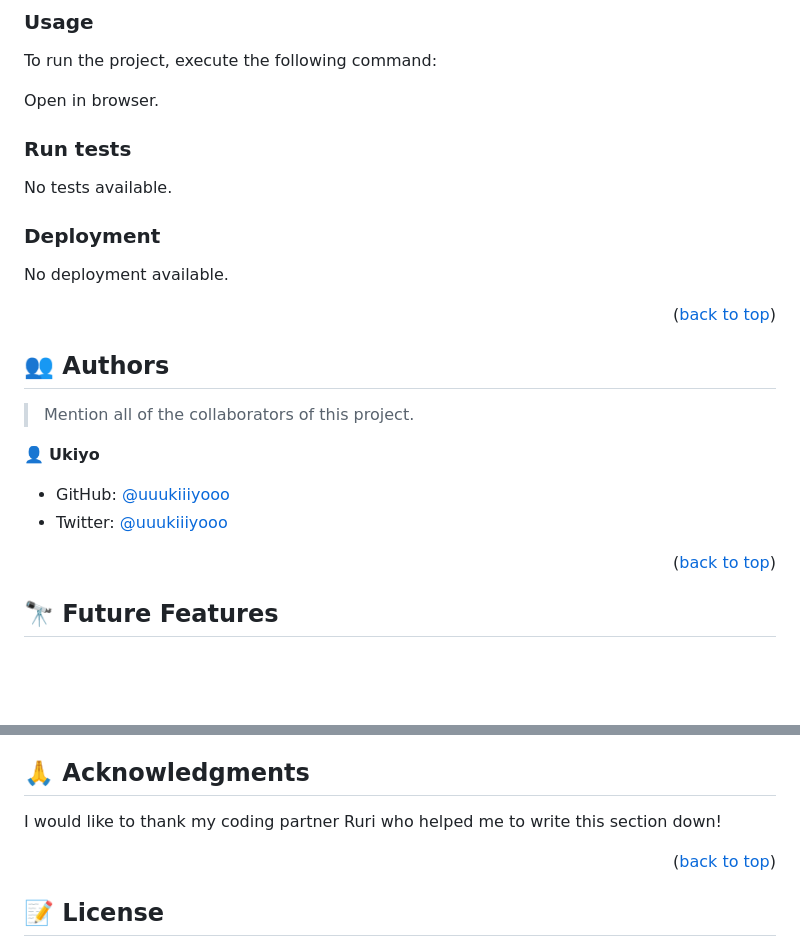
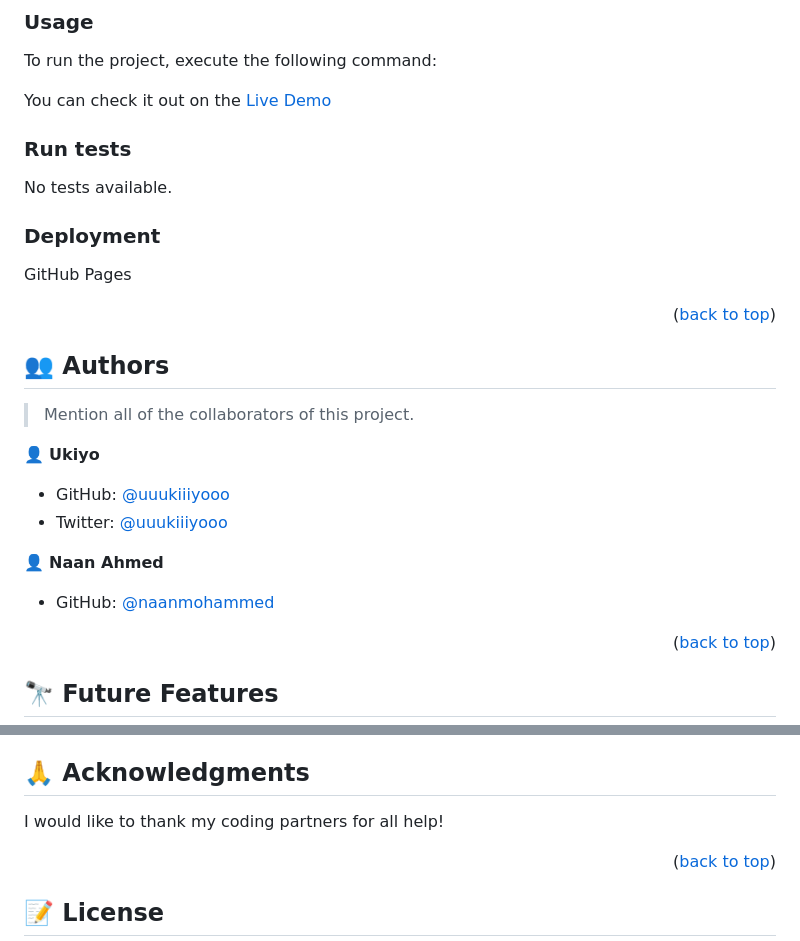
Before and after one commit to uuukiiiyooo/myFirstPortfolio.github.io, a Markdown page: README.md, 2 parts joined by grey strips. Drawn GitHub-style; blank space fills up the shorter version.

Commit message:
Update live demo on README file

```diff
--- a/README.md
+++ b/README.md
@@ -171,7 +171,7 @@ Example command:
 
 To run the project, execute the following command:
 
-Open in browser.
+You can check it out on the [Live Demo](https://uuukiiiyooo.github.io/)
 <!--
 Example command:
 
@@ -197,7 +197,7 @@ Example command:
 
 <!--You can deploy this project using:-->
 
-No deployment available.
+GitHub Pages
 <!--
 Example:
 
@@ -218,12 +218,12 @@ Example:
 
 - GitHub: [@uuukiiiyooo](https://github.com/uuukiiiyooo)
 - Twitter: [@uuukiiiyooo](https://twitter.com/uuukiiiyooo)
-<!-- - LinkedIn: [LinkedIn](https://linkedin.com/in/linkedinhandle)
+<!-- - LinkedIn: [LinkedIn](https://linkedin.com/in/linkedinhandle) -->
 
-👤 **Author2**
+👤 **Naan Ahmed**
 
-- GitHub: [@githubhandle](https://github.com/githubhandle)
-- Twitter: [@twitterhandle](https://twitter.com/twitterhandle)
+- GitHub: [@naanmohammed](https://github.com/naanmohammed)
+<!-- - Twitter: [@twitterhandle](https://twitter.com/twitterhandle)
 - LinkedIn: [LinkedIn](https://linkedin.com/in/linkedinhandle)-->
 
 <p align="right">(<a href="#readme-top">back to top</a>)</p>
@@ -266,7 +266,7 @@ Thanks for your time! I'm always happy to know how to improve this project!
 
 <!-- > Give credit to everyone who inspired your codebase.-->
 
-I would like to thank my coding partner Ruri who helped me to write this section down!
+I would like to thank my coding partners for all help!
 
 <p align="right">(<a href="#readme-top">back to top</a>)</p>
 
```
Also changed, not shown: other parts of README.md (+2 -2 lines).
